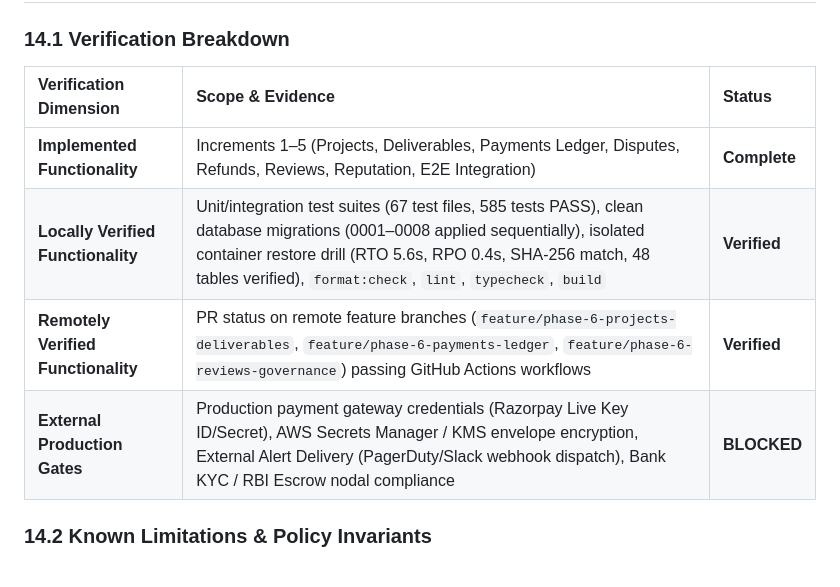
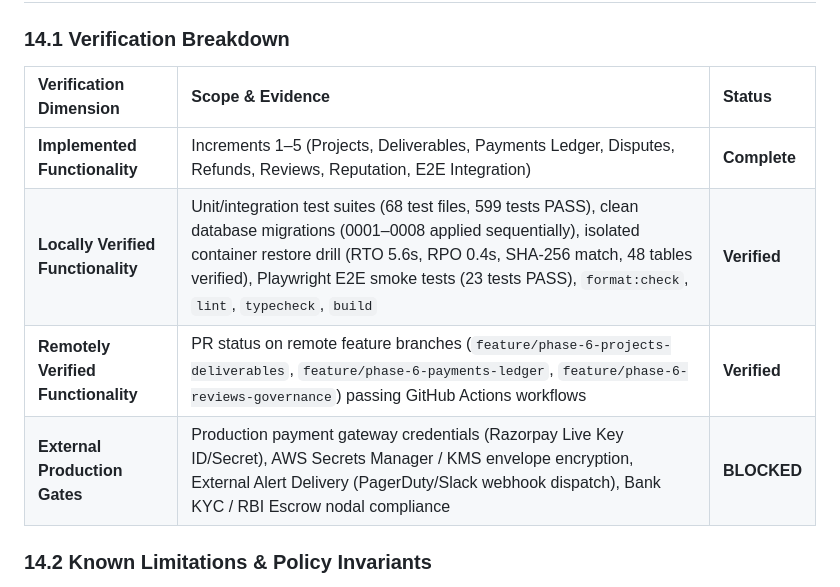
Before and after one commit to AtharvanJaiswal/CreatorConnect, a Markdown page: BACKEND.md, the part around the change. Rendered like a GitHub page.

```diff
--- a/BACKEND.md
+++ b/BACKEND.md
@@ -416,12 +416,12 @@ pnpm build
 
 ### 14.1 Verification Breakdown
 
-| Verification Dimension              | Scope & Evidence                                                                                                                                                                                                                                                 | Status       |
-| :---------------------------------- | :--------------------------------------------------------------------------------------------------------------------------------------------------------------------------------------------------------------------------------------------------------------- | :----------- |
-| **Implemented Functionality**       | Increments 1–5 (Projects, Deliverables, Payments Ledger, Disputes, Refunds, Reviews, Reputation, E2E Integration)                                                                                                                                                | **Complete** |
-| **Locally Verified Functionality**  | Unit/integration test suites (67 test files, 585 tests PASS), clean database migrations (0001–0008 applied sequentially), isolated container restore drill (RTO 5.6s, RPO 0.4s, SHA-256 match, 48 tables verified), `format:check`, `lint`, `typecheck`, `build` | **Verified** |
-| **Remotely Verified Functionality** | PR status on remote feature branches (`feature/phase-6-projects-deliverables`, `feature/phase-6-payments-ledger`, `feature/phase-6-reviews-governance`) passing GitHub Actions workflows                                                                         | **Verified** |
-| **External Production Gates**       | Production payment gateway credentials (Razorpay Live Key ID/Secret), AWS Secrets Manager / KMS envelope encryption, External Alert Delivery (PagerDuty/Slack webhook dispatch), Bank KYC / RBI Escrow nodal compliance                                          | **BLOCKED**  |
+| Verification Dimension              | Scope & Evidence                                                                                                                                                                                                                                                                                             | Status       |
+| :---------------------------------- | :----------------------------------------------------------------------------------------------------------------------------------------------------------------------------------------------------------------------------------------------------------------------------------------------------------- | :----------- |
+| **Implemented Functionality**       | Increments 1–5 (Projects, Deliverables, Payments Ledger, Disputes, Refunds, Reviews, Reputation, E2E Integration)                                                                                                                                                                                            | **Complete** |
+| **Locally Verified Functionality**  | Unit/integration test suites (68 test files, 599 tests PASS), clean database migrations (0001–0008 applied sequentially), isolated container restore drill (RTO 5.6s, RPO 0.4s, SHA-256 match, 48 tables verified), Playwright E2E smoke tests (23 tests PASS), `format:check`, `lint`, `typecheck`, `build` | **Verified** |
+| **Remotely Verified Functionality** | PR status on remote feature branches (`feature/phase-6-projects-deliverables`, `feature/phase-6-payments-ledger`, `feature/phase-6-reviews-governance`) passing GitHub Actions workflows                                                                                                                     | **Verified** |
+| **External Production Gates**       | Production payment gateway credentials (Razorpay Live Key ID/Secret), AWS Secrets Manager / KMS envelope encryption, External Alert Delivery (PagerDuty/Slack webhook dispatch), Bank KYC / RBI Escrow nodal compliance                                                                                      | **BLOCKED**  |
 
 ### 14.2 Known Limitations & Policy Invariants
 
```
Also changed, not shown: README.md (+1 -1 lines).
